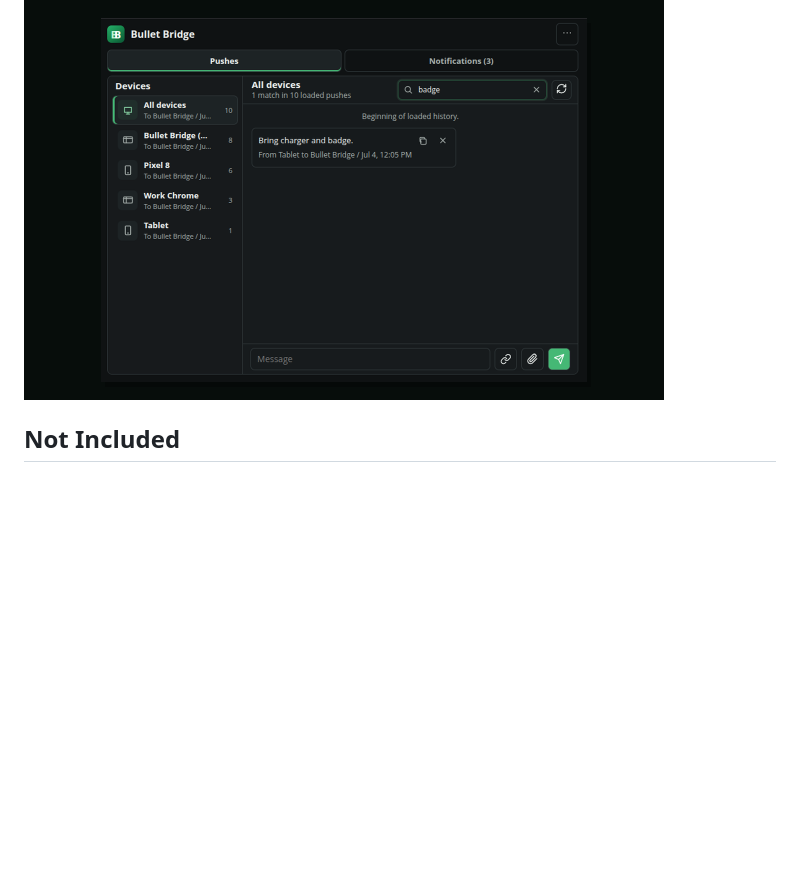
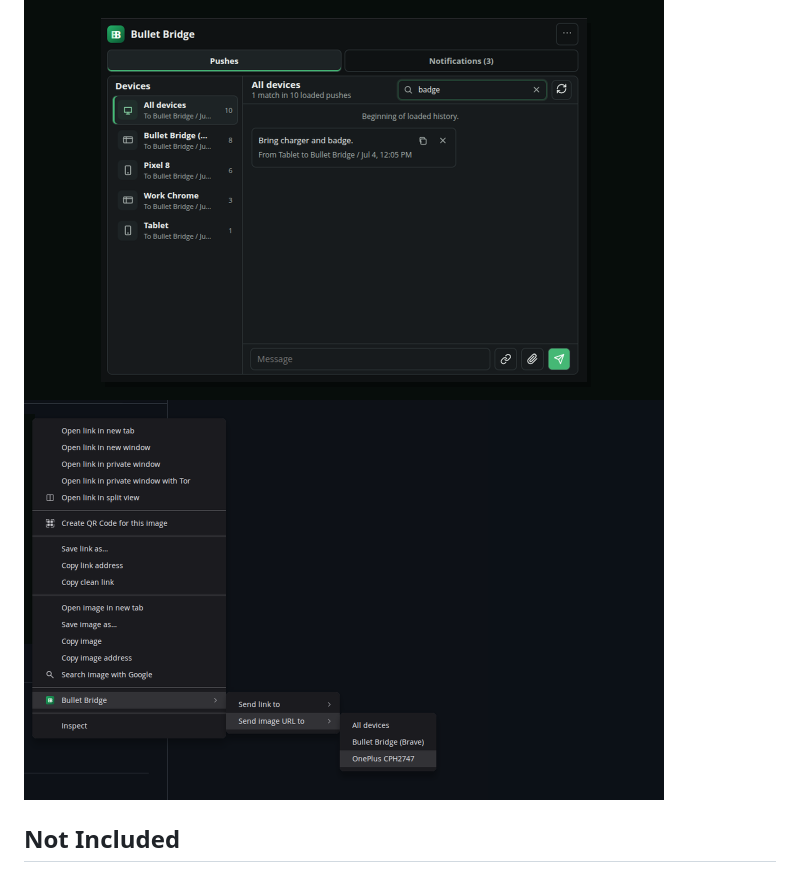
Before and after one commit to bulletbridge/bullet-bridge, a Markdown page: README.md, the part around the change. GitHub-like rendering; pictures changed too: docs/screenshots/05-context-menu.png (added); blank space fills up the shorter version.

```diff
--- a/README.md
+++ b/README.md
@@ -46,6 +46,8 @@ ibhimmdnfbnhjdidoofgmlmngjdbneal
 <img src="docs/screenshots/03-notifications.png" alt="Bullet Bridge mirrored notifications popup" width="640">
 
 <img src="docs/screenshots/04-search.png" alt="Bullet Bridge loaded push search" width="640">
+
+<img src="docs/screenshots/05-context-menu.png" alt="Bullet Bridge right-click context menu" width="640">
 
 ## Not Included
 
```
Also changed, not shown: RELEASE_CHECKLIST.md (deleted, +0 -58 lines), docs/store-listing/README.md (added, +64 -0 lines), docs/store-listing/chrome-web-store-copy.md (added, +75 -0 lines), docs/store-listing/privacy-fields.md (added, +102 -0 lines), docs/store-listing/screenshot-capture.md (added, +46 -0 lines), docs/store-listing/submission-checklist.md (added, +57 -0 lines), 1 other file.
